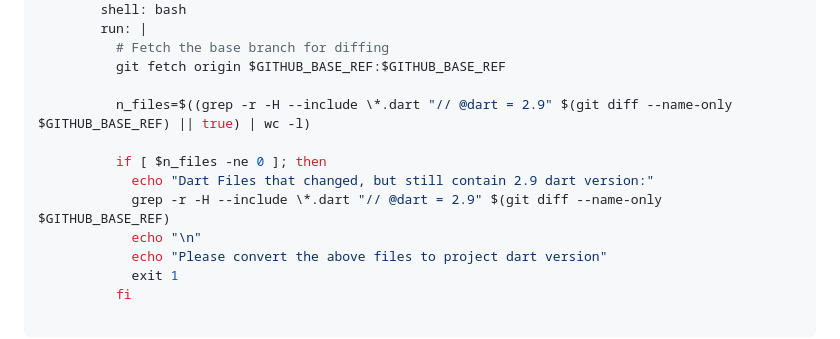
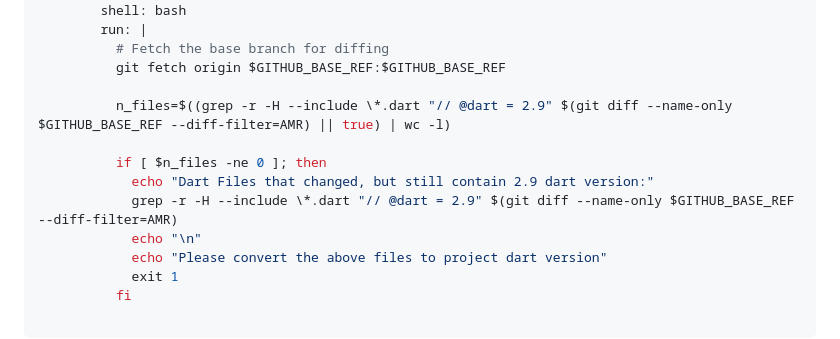
Before and after one commit to okmanideep/blog, a Markdown page: posts/2023-05-12-gradually-migrate-to-null-safety.md, the part around the change. GitHub-like rendering.

Commit message:
Add diff filter flag for dart null safety PR check

```diff
--- a/posts/2023-05-12-gradually-migrate-to-null-safety.md
+++ b/posts/2023-05-12-gradually-migrate-to-null-safety.md
@@ -73,11 +73,11 @@ jobs:
           # Fetch the base branch for diffing
           git fetch origin $GITHUB_BASE_REF:$GITHUB_BASE_REF
 
-          n_files=$((grep -r -H --include \*.dart "// @dart = 2.9" $(git diff --name-only $GITHUB_BASE_REF) || true) | wc -l)
+          n_files=$((grep -r -H --include \*.dart "// @dart = 2.9" $(git diff --name-only $GITHUB_BASE_REF --diff-filter=AMR) || true) | wc -l)
 
           if [ $n_files -ne 0 ]; then
             echo "Dart Files that changed, but still contain 2.9 dart version:"
-            grep -r -H --include \*.dart "// @dart = 2.9" $(git diff --name-only $GITHUB_BASE_REF)
+            grep -r -H --include \*.dart "// @dart = 2.9" $(git diff --name-only $GITHUB_BASE_REF --diff-filter=AMR)
             echo "\n"
             echo "Please convert the above files to project dart version"
             exit 1
```
